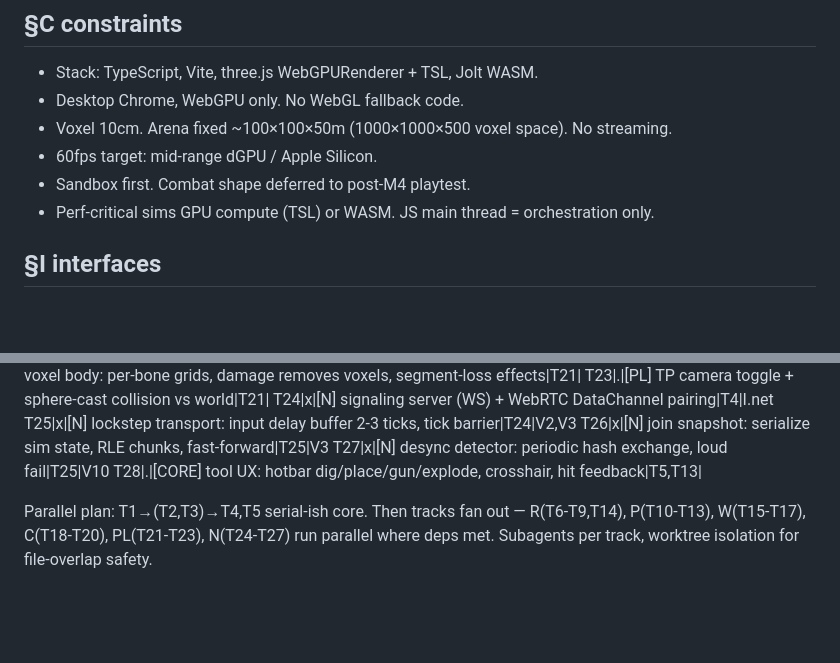
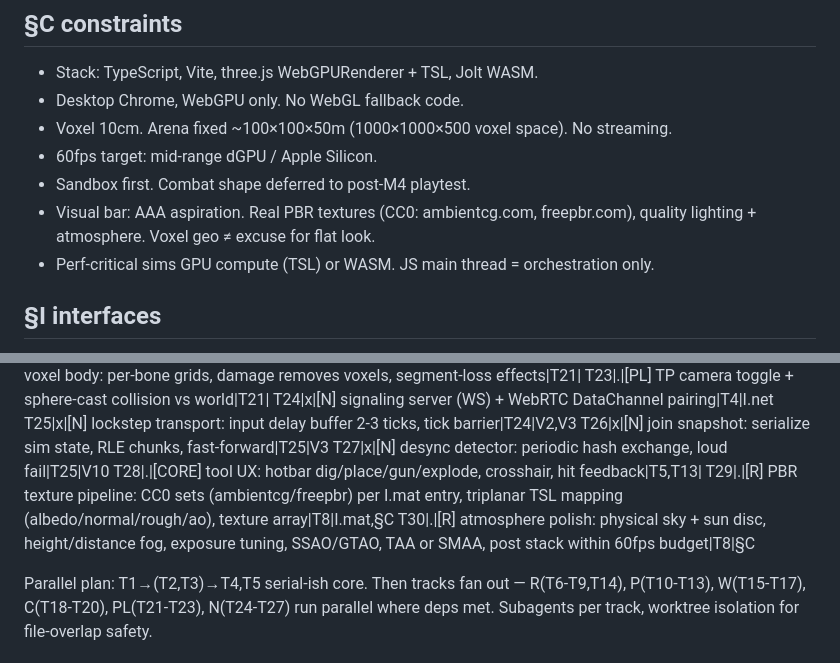
Before and after one commit to laubsauger/voxel-test, a Markdown page: SPEC.md, 2 parts joined by grey strips. GitHub-like rendering; blank space fills up the shorter version.

Commit message:
spec: §C visual bar (AAA, PBR textures) + T29 texture pipeline, T30 atmosphere
Co-Authored-By: Claude Fable 5 <noreply@anthropic.com>

```diff
--- a/SPEC.md
+++ b/SPEC.md
@@ -13,6 +13,7 @@ Browser voxel sandbox: fully destructible suburban arena (terrain→player), str
 - Voxel 10cm. Arena fixed ~100×100×50m (1000×1000×500 voxel space). No streaming.
 - 60fps target: mid-range dGPU / Apple Silicon.
 - Sandbox first. Combat shape deferred to post-M4 playtest.
+- Visual bar: AAA aspiration. Real PBR textures (CC0: ambientcg.com, freepbr.com), quality lighting + atmosphere. Voxel geo ≠ excuse for flat look.
 - Perf-critical sims GPU compute (TSL) or WASM. JS main thread = orchestration only.
 
 ## §I interfaces
@@ -71,6 +72,8 @@ T25|x|[N] lockstep transport: input delay buffer 2-3 ticks, tick barrier|T24|V2,
 T26|x|[N] join snapshot: serialize sim state, RLE chunks, fast-forward|T25|V3
 T27|x|[N] desync detector: periodic hash exchange, loud fail|T25|V10
 T28|.|[CORE] tool UX: hotbar dig/place/gun/explode, crosshair, hit feedback|T5,T13|
+T29|.|[R] PBR texture pipeline: CC0 sets (ambientcg/freepbr) per I.mat entry, triplanar TSL mapping (albedo/normal/rough/ao), texture array|T8|I.mat,§C
+T30|.|[R] atmosphere polish: physical sky + sun disc, height/distance fog, exposure tuning, SSAO/GTAO, TAA or SMAA, post stack within 60fps budget|T8|§C
 
 Parallel plan: T1→(T2,T3)→T4,T5 serial-ish core. Then tracks fan out — R(T6-T9,T14), P(T10-T13), W(T15-T17), C(T18-T20), PL(T21-T23), N(T24-T27) run parallel where deps met. Subagents per track, worktree isolation for file-overlap safety.
 
```
Also changed, not shown: DESIGN.md (+1 -1 lines).
